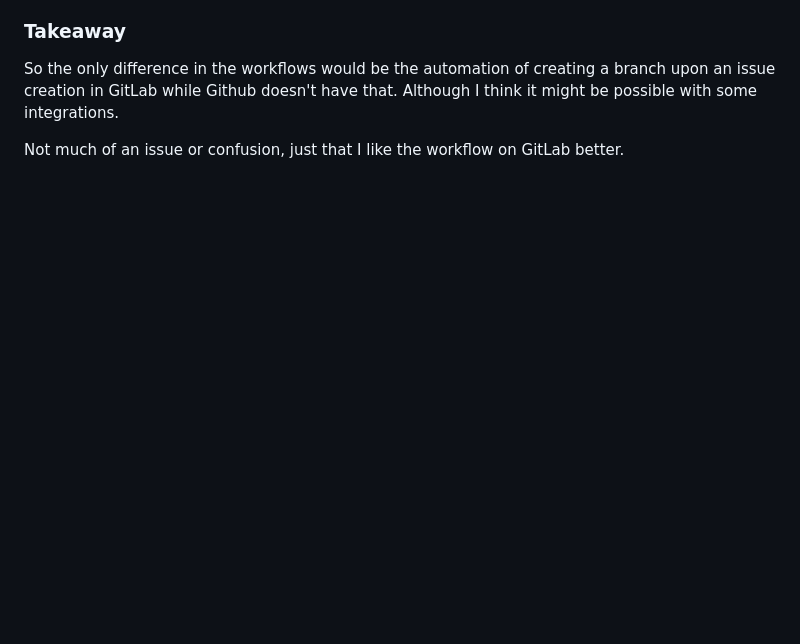
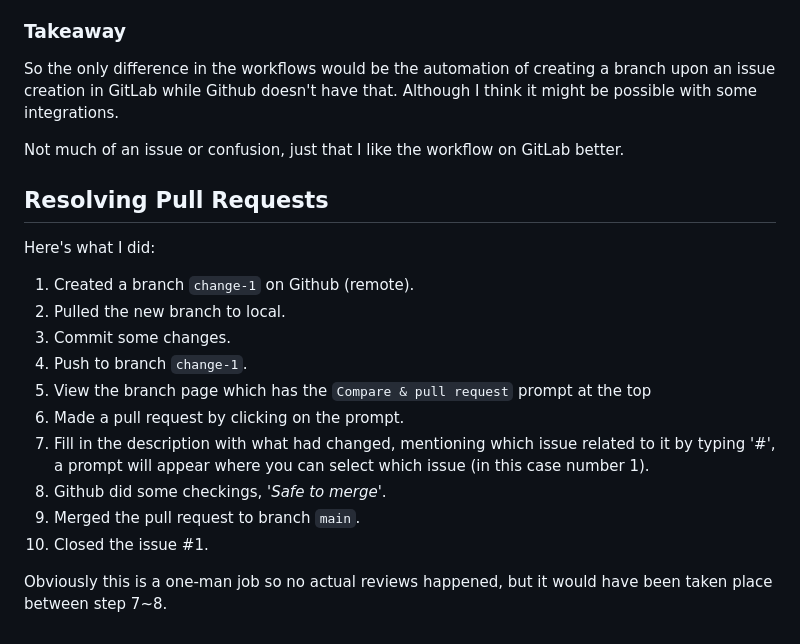
Before and after one commit to nykten/github-collab-exercise, a Markdown page: README.md, the part around the change. GitHub-like rendering; blank space fills up the shorter version.

Commit message:
Report on how to resolve PR

```diff
--- a/README.md
+++ b/README.md
@@ -75,3 +75,20 @@ They mentioned the issue in the pull request as *"Fixes #[issue-number]"*
 So the only difference in the workflows would be the automation of creating a branch upon an issue creation in GitLab while Github doesn't have that. Although I think it might be possible with some integrations.
 
 Not much of an issue or confusion, just that I like the workflow on GitLab better.
+
+## Resolving Pull Requests
+
+Here's what I did:
+
+1. Created a branch `change-1` on Github (remote).
+2. Pulled the new branch to local.
+3. Commit some changes.
+4. Push to branch `change-1`.
+5. View the branch page which has the `Compare & pull request` prompt at the top
+6. Made a pull request by clicking on the prompt.
+7. Fill in the description with what had changed, mentioning which issue related to it by typing '#', a prompt will appear where you can select which issue (in this case number 1).
+8. Github did some checkings, *'Safe to merge'*.
+9. Merged the pull request to branch `main`.
+10. Closed the issue #1.
+
+Obviously this is a one-man job so no actual reviews happened, but it would have been taken place between step 7~8.
```
